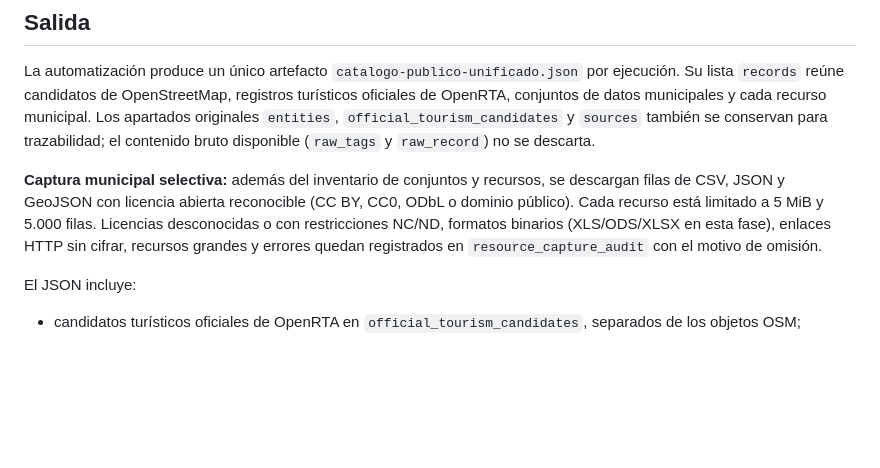
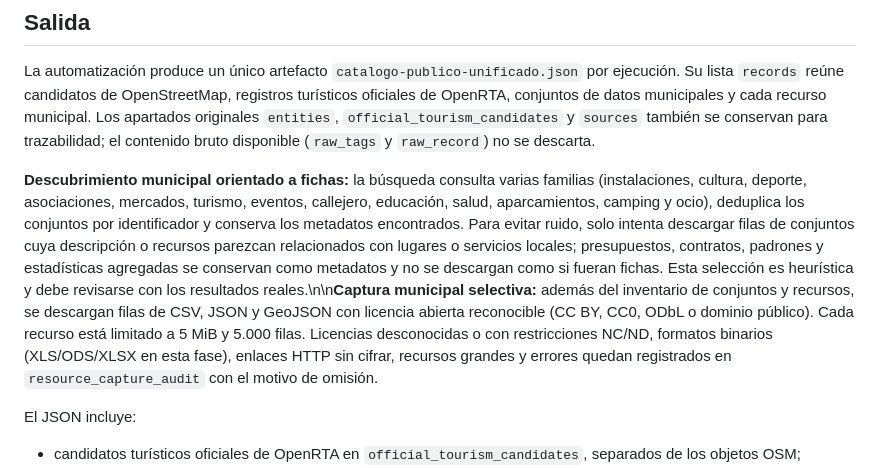
Before and after one commit to MickaelWhitecap/Xiclana-de-Ocio-y-de-Negocio-V1, a Markdown page: docs/captura-catalogo-publico.md, the part around the change. Drawn GitHub-style; blank space fills up the shorter version.

Commit message:
Documentar búsqueda municipal selectiva por relevancia

```diff
--- a/docs/captura-catalogo-publico.md
+++ b/docs/captura-catalogo-publico.md
@@ -43,7 +43,7 @@ Respeta los límites de los servicios, no ejecutes repetidamente consultas grand
 
 La automatización produce un único artefacto `catalogo-publico-unificado.json` por ejecución. Su lista `records` reúne candidatos de OpenStreetMap, registros turísticos oficiales de OpenRTA, conjuntos de datos municipales y cada recurso municipal. Los apartados originales `entities`, `official_tourism_candidates` y `sources` también se conservan para trazabilidad; el contenido bruto disponible (`raw_tags` y `raw_record`) no se descarta.
 
-**Captura municipal selectiva:** además del inventario de conjuntos y recursos, se descargan filas de CSV, JSON y GeoJSON con licencia abierta reconocible (CC BY, CC0, ODbL o dominio público). Cada recurso está limitado a 5 MiB y 5.000 filas. Licencias desconocidas o con restricciones NC/ND, formatos binarios (XLS/ODS/XLSX en esta fase), enlaces HTTP sin cifrar, recursos grandes y errores quedan registrados en `resource_capture_audit` con el motivo de omisión.
+**Descubrimiento municipal orientado a fichas:** la búsqueda consulta varias familias (instalaciones, cultura, deporte, asociaciones, mercados, turismo, eventos, callejero, educación, salud, aparcamientos, camping y ocio), deduplica los conjuntos por identificador y conserva los metadatos encontrados. Para evitar ruido, solo intenta descargar filas de conjuntos cuya descripción o recursos parezcan relacionados con lugares o servicios locales; presupuestos, contratos, padrones y estadísticas agregadas se conservan como metadatos y no se descargan como si fueran fichas. Esta selección es heurística y debe revisarse con los resultados reales.\n\n**Captura municipal selectiva:** además del inventario de conjuntos y recursos, se descargan filas de CSV, JSON y GeoJSON con licencia abierta reconocible (CC BY, CC0, ODbL o dominio público). Cada recurso está limitado a 5 MiB y 5.000 filas. Licencias desconocidas o con restricciones NC/ND, formatos binarios (XLS/ODS/XLSX en esta fase), enlaces HTTP sin cifrar, recursos grandes y errores quedan registrados en `resource_capture_audit` con el motivo de omisión.
 
 El JSON incluye:
 - candidatos turísticos oficiales de OpenRTA en `official_tourism_candidates`, separados de los objetos OSM;
```
